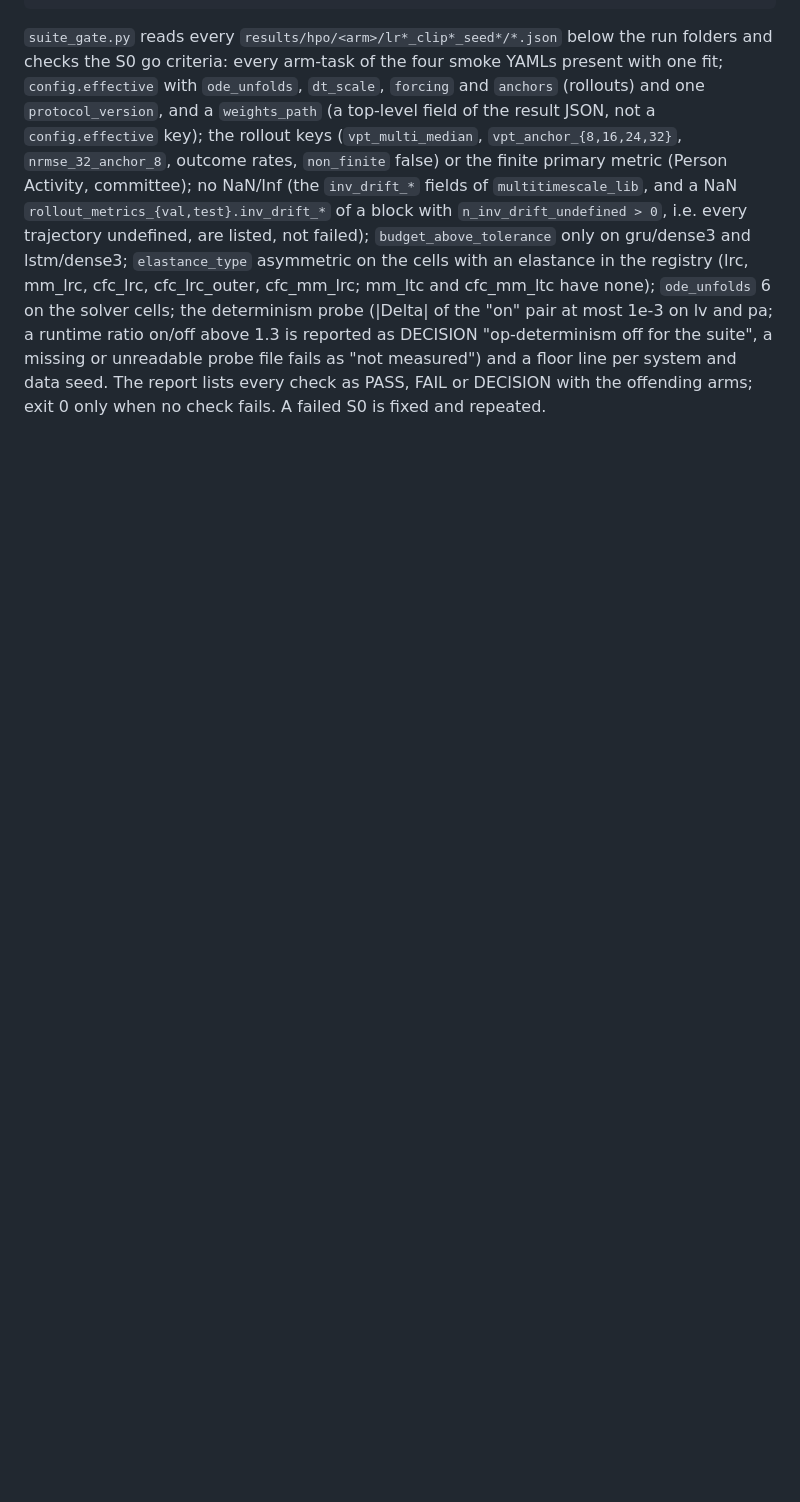
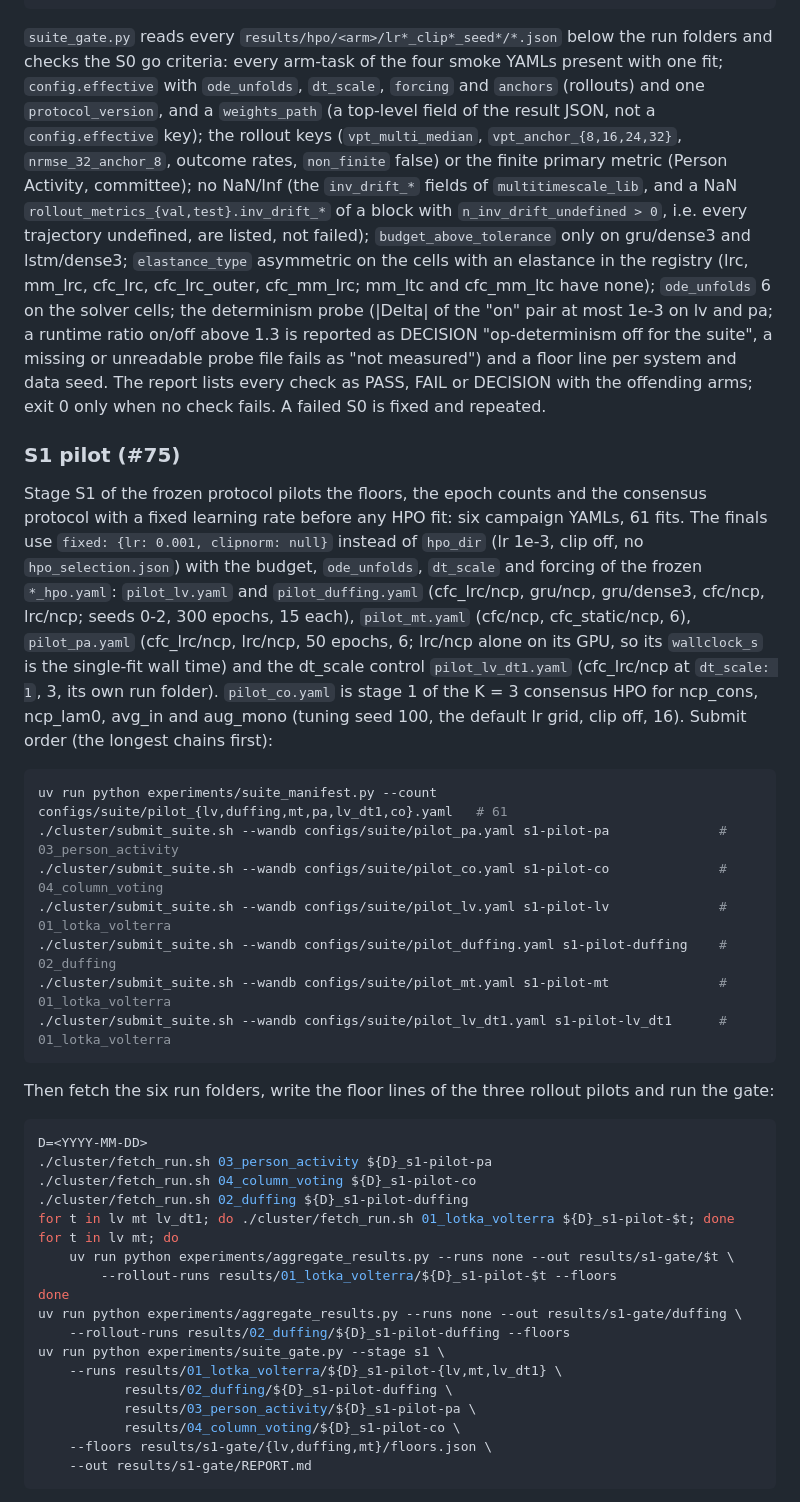
Before and after one commit to a2ngerer/LRC, a Markdown page: cluster/README.md, the part around one of its changes. GitHub-like rendering; blank space fills up the shorter version.

Commit message:
docs(cluster): S1 pilot section: submit order, fetch, floors and gate (#75)

````diff
--- a/cluster/README.md
+++ b/cluster/README.md
@@ -345,3 +345,54 @@ as DECISION "op-determinism off for the suite", a missing or unreadable probe
 file fails as "not measured") and a floor line per system and data seed. The
 report lists every check as PASS, FAIL or DECISION with the offending arms;
 exit 0 only when no check fails. A failed S0 is fixed and repeated.
+
+### S1 pilot (#75)
+
+Stage S1 of the frozen protocol pilots the floors, the epoch counts and the
+consensus protocol with a fixed learning rate before any HPO fit: six campaign
+YAMLs, 61 fits. The finals use `fixed: {lr: 0.001, clipnorm: null}` instead of
+`hpo_dir` (lr 1e-3, clip off, no `hpo_selection.json`) with the budget,
+`ode_unfolds`, `dt_scale` and forcing of the frozen `*_hpo.yaml`:
+`pilot_lv.yaml` and `pilot_duffing.yaml` (cfc_lrc/ncp, gru/ncp, gru/dense3,
+cfc/ncp, lrc/ncp; seeds 0-2, 300 epochs, 15 each), `pilot_mt.yaml` (cfc/ncp,
+cfc_static/ncp, 6), `pilot_pa.yaml` (cfc_lrc/ncp, lrc/ncp, 50 epochs, 6;
+lrc/ncp alone on its GPU, so its `wallclock_s` is the single-fit wall time)
+and the dt_scale control `pilot_lv_dt1.yaml` (cfc_lrc/ncp at `dt_scale: 1`, 3,
+its own run folder). `pilot_co.yaml` is stage 1 of the K = 3 consensus HPO for
+ncp_cons, ncp_lam0, avg_in and aug_mono (tuning seed 100, the default lr grid,
+clip off, 16). Submit order (the longest chains first):
+
+```bash
+uv run python experiments/suite_manifest.py --count configs/suite/pilot_{lv,duffing,mt,pa,lv_dt1,co}.yaml   # 61
+./cluster/submit_suite.sh --wandb configs/suite/pilot_pa.yaml s1-pilot-pa              # 03_person_activity
+./cluster/submit_suite.sh --wandb configs/suite/pilot_co.yaml s1-pilot-co              # 04_column_voting
+./cluster/submit_suite.sh --wandb configs/suite/pilot_lv.yaml s1-pilot-lv              # 01_lotka_volterra
+./cluster/submit_suite.sh --wandb configs/suite/pilot_duffing.yaml s1-pilot-duffing    # 02_duffing
+./cluster/submit_suite.sh --wandb configs/suite/pilot_mt.yaml s1-pilot-mt              # 01_lotka_volterra
+./cluster/submit_suite.sh --wandb configs/suite/pilot_lv_dt1.yaml s1-pilot-lv_dt1      # 01_lotka_volterra
+```
+
+Then fetch the six run folders, write the floor lines of the three rollout
+pilots and run the gate:
+
+```bash
+D=<YYYY-MM-DD>
+./cluster/fetch_run.sh 03_person_activity ${D}_s1-pilot-pa
+./cluster/fetch_run.sh 04_column_voting ${D}_s1-pilot-co
+./cluster/fetch_run.sh 02_duffing ${D}_s1-pilot-duffing
+for t in lv mt lv_dt1; do ./cluster/fetch_run.sh 01_lotka_volterra ${D}_s1-pilot-$t; done
+for t in lv mt; do
+    uv run python experiments/aggregate_results.py --runs none --out results/s1-gate/$t \
+        --rollout-runs results/01_lotka_volterra/${D}_s1-pilot-$t --floors
+done
+uv run python experiments/aggregate_results.py --runs none --out results/s1-gate/duffing \
+    --rollout-runs results/02_duffing/${D}_s1-pilot-duffing --floors
+uv run python experiments/suite_gate.py --stage s1 \
+    --runs results/01_lotka_volterra/${D}_s1-pilot-{lv,mt,lv_dt1} \
+           results/02_duffing/${D}_s1-pilot-duffing \
+           results/03_person_activity/${D}_s1-pilot-pa \
+           results/04_column_voting/${D}_s1-pilot-co \
+    --floors results/s1-gate/{lv,duffing,mt}/floors.json \
+    --out results/s1-gate/REPORT.md
+```
+
````
Also changed, not shown: other parts of cluster/README.md (+19 -0 lines).
